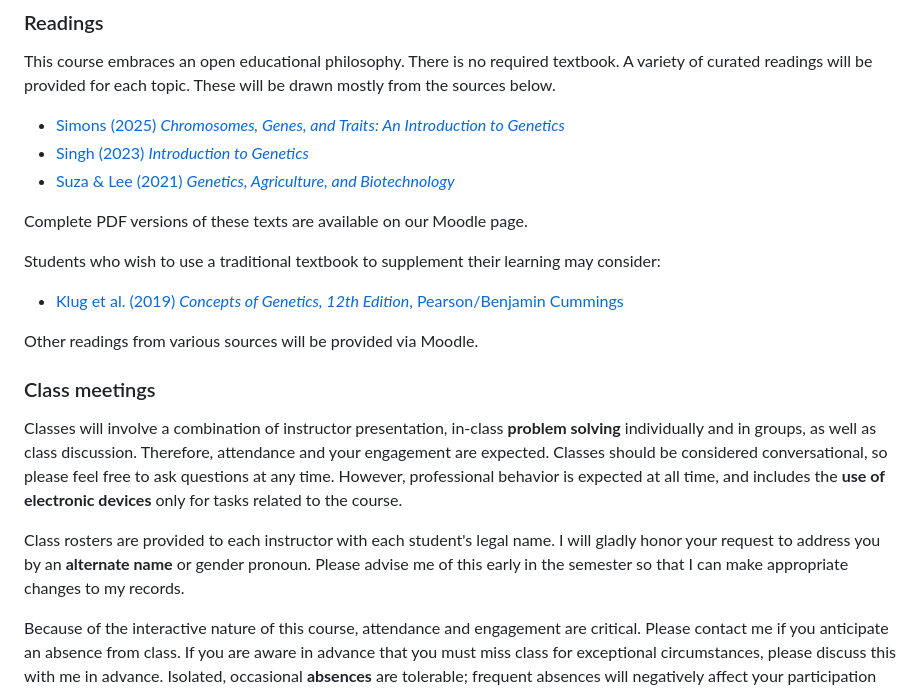
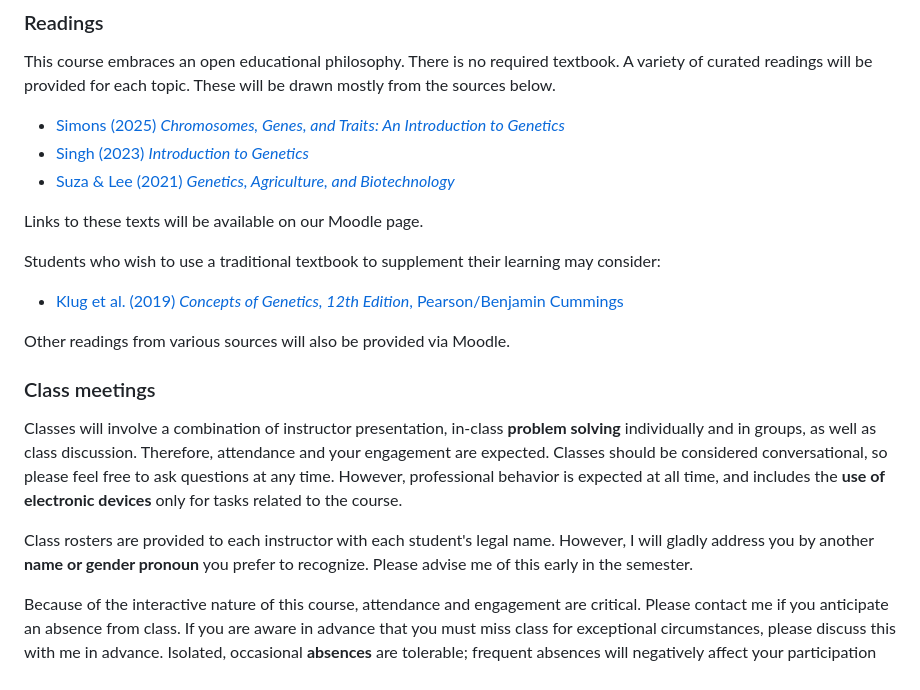
Before and after one commit to aphanotus/BI279.Genetics, a Markdown page: README.md, the part around one of its changes. GitHub-like rendering.

```diff
--- a/README.md
+++ b/README.md
@@ -43,19 +43,19 @@ This course embraces an open educational philosophy. There is no required textbo
 - [Singh (2023) *Introduction to Genetics*](https://opengenetics.pressbooks.tru.ca/)
 - [Suza & Lee (2021) *Genetics, Agriculture, and Biotechnology*](https://iastate.pressbooks.pub/genagbiotech/)
 
-Complete PDF versions of these texts are available on our Moodle page.
+Links to these texts will be available on our Moodle page.
 
 Students who wish to use a traditional textbook to supplement their learning may consider:
 
 - [Klug et al. (2019) *Concepts of Genetics, 12th Edition*, Pearson/Benjamin Cummings](https://www.powells.com/books/search?query=Klug+Concepts+of+Genetics)
 
-Other readings from various sources will be provided via Moodle.
+Other readings from various sources will also be provided via Moodle.
 
 ### Class meetings
 
 Classes will involve a combination of instructor presentation, in-class **problem solving** individually and in groups, as well as class discussion. Therefore, attendance and your engagement are expected. Classes should be considered conversational, so please feel free to ask questions at any time. However, professional behavior is expected at all time, and includes the **use of electronic devices** only for tasks related to the course.
 
-Class rosters are provided to each instructor with each student's legal name. I will gladly honor your request to address you by an **alternate name** or gender pronoun. Please advise me of this early in the semester so that I can make appropriate changes to my records.
+Class rosters are provided to each instructor with each student's legal name. However, I will gladly address you by another **name or gender pronoun** you prefer to recognize. Please advise me of this early in the semester.
 
 Because of the interactive nature of this course, attendance and engagement are critical. Please contact me if you anticipate an absence from class. If you are aware in advance that you must miss class for exceptional circumstances, please discuss this with me in advance. Isolated, occasional **absences** are tolerable; frequent absences will negatively affect your participation grade.
 
```
Also changed, not shown: other parts of README.md (+142 -143 lines), BI279.Genetics.syllabus.md (+145 -146 lines), images/header_H_numata.jpg (added), 1 other file.
